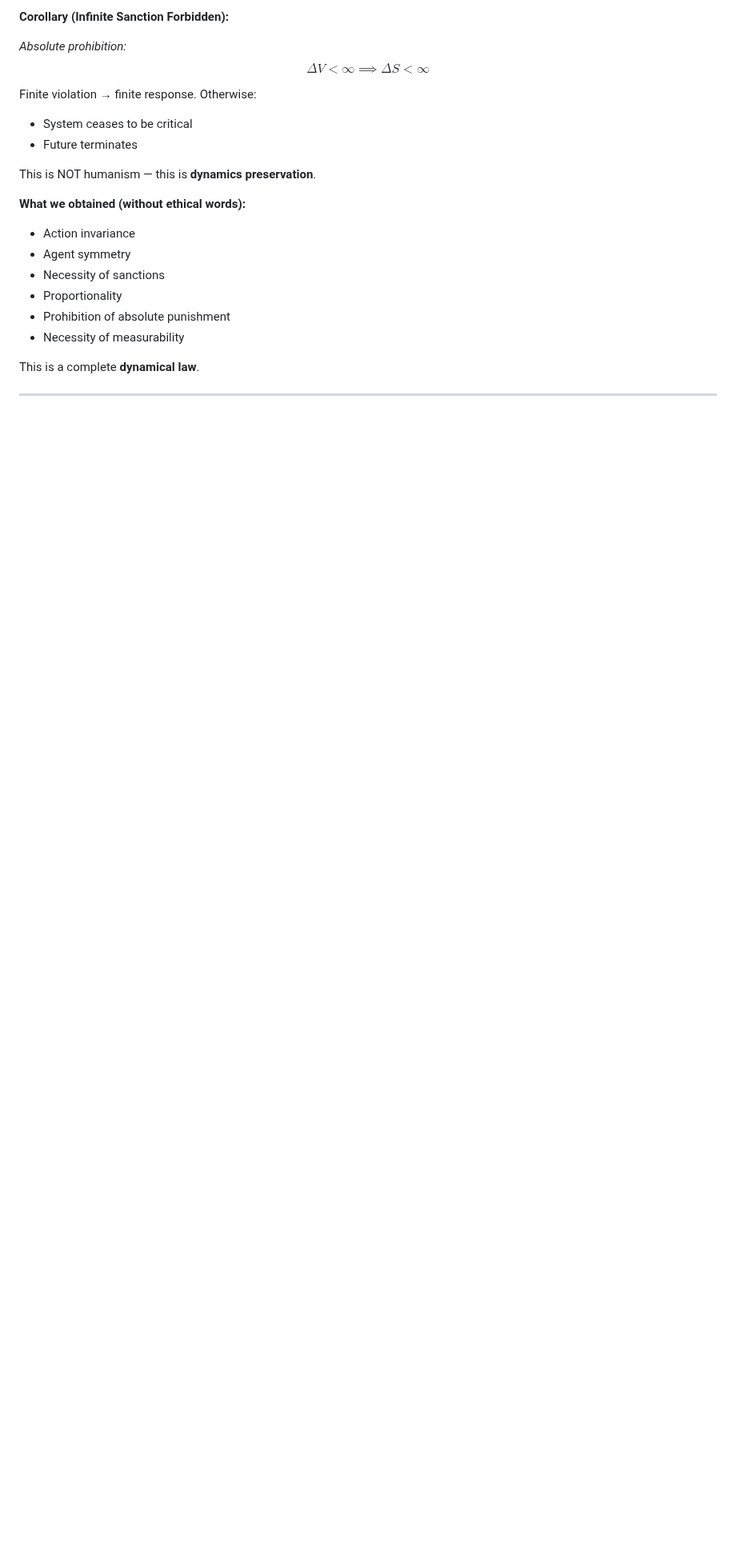
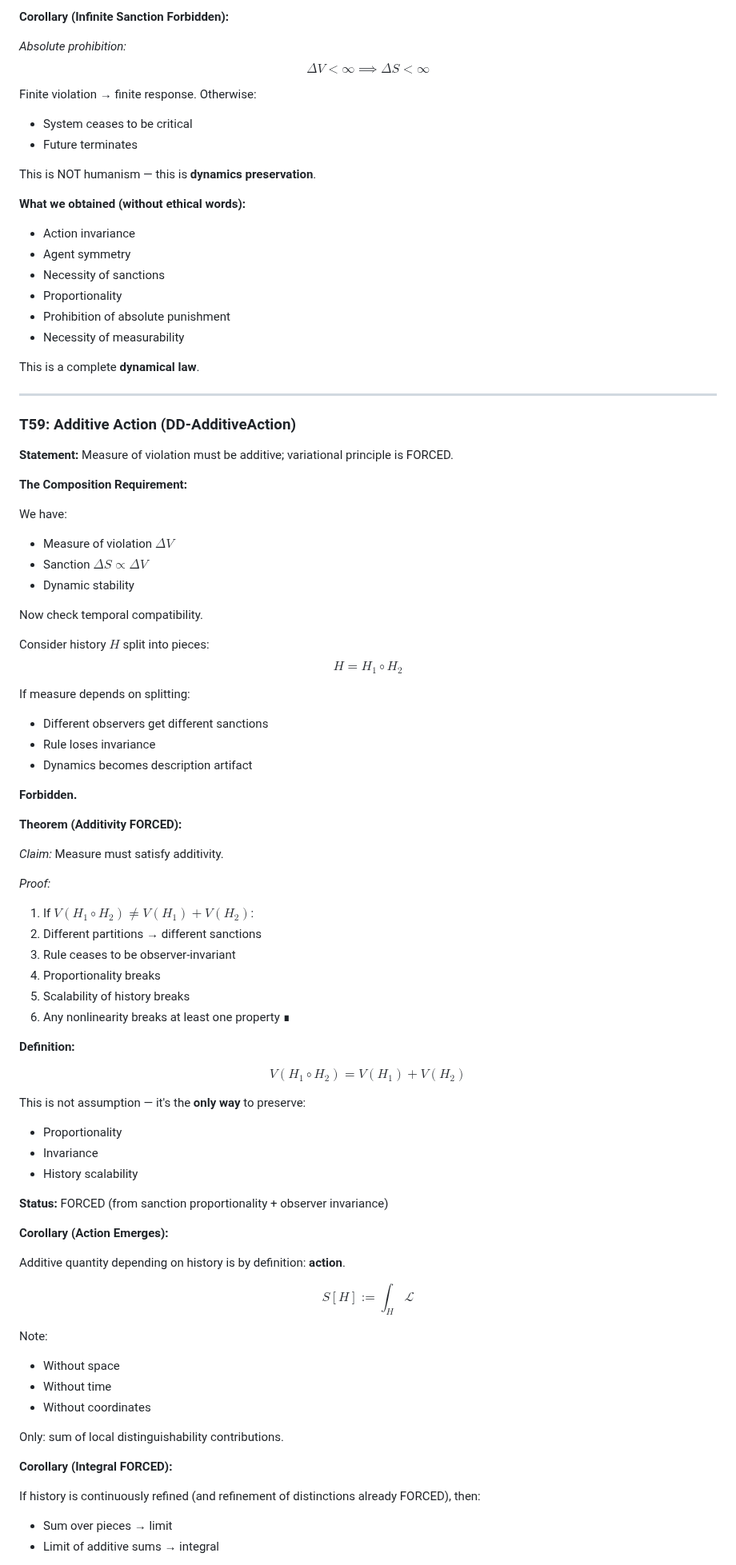
Before and after one commit to leningradsky/distinction-dynamics, a Markdown page: 1_DERIVATION/FORCED_SPINE.md, the part around one of its changes. Shown at 80% size. GitHub-like rendering; blank space fills up the shorter version.

```diff
--- a/1_DERIVATION/FORCED_SPINE.md
+++ b/1_DERIVATION/FORCED_SPINE.md
@@ -3872,3 +3872,68 @@ This is a complete **dynamical law**.
 
 ---
 
+### T59: Additive Action (DD-AdditiveAction)
+
+**Statement:** Measure of violation must be additive; variational principle is FORCED.
+
+**The Composition Requirement:**
+
+We have:
+- Measure of violation $\Delta V$
+- Sanction $\Delta S \propto \Delta V$
+- Dynamic stability
+
+Now check temporal compatibility.
+
+Consider history $H$ split into pieces:
+$$H = H_1 \circ H_2$$
+
+If measure depends on splitting:
+- Different observers get different sanctions
+- Rule loses invariance
+- Dynamics becomes description artifact
+
+**Forbidden.**
+
+**Theorem (Additivity FORCED):**
+
+*Claim:* Measure must satisfy additivity.
+
+*Proof:*
+1. If $V(H_1 \circ H_2) \neq V(H_1) + V(H_2)$:
+2. Different partitions → different sanctions
+3. Rule ceases to be observer-invariant
+4. Proportionality breaks
+5. Scalability of history breaks
+6. Any nonlinearity breaks at least one property ∎
+
+**Definition:**
+
+$$V(H_1 \circ H_2) = V(H_1) + V(H_2)$$
+
+This is not assumption — it's the **only way** to preserve:
+- Proportionality
+- Invariance
+- History scalability
+
+**Status:** FORCED (from sanction proportionality + observer invariance)
+
+**Corollary (Action Emerges):**
+
+Additive quantity depending on history is by definition: **action**.
+
+$$S[H] := \int_H \mathcal{L}$$
+
+Note:
+- Without space
+- Without time
+- Without coordinates
+
+Only: sum of local distinguishability contributions.
+
+**Corollary (Integral FORCED):**
+
+If history is continuously refined (and refinement of distinctions already FORCED), then:
+- Sum over pieces → limit
+- Limit of additive sums → integral
+
```
Also changed, not shown: other parts of 1_DERIVATION/FORCED_SPINE.md (+72 -6 lines), 3_STATUS/STATUS.md (+11 -4 lines).
